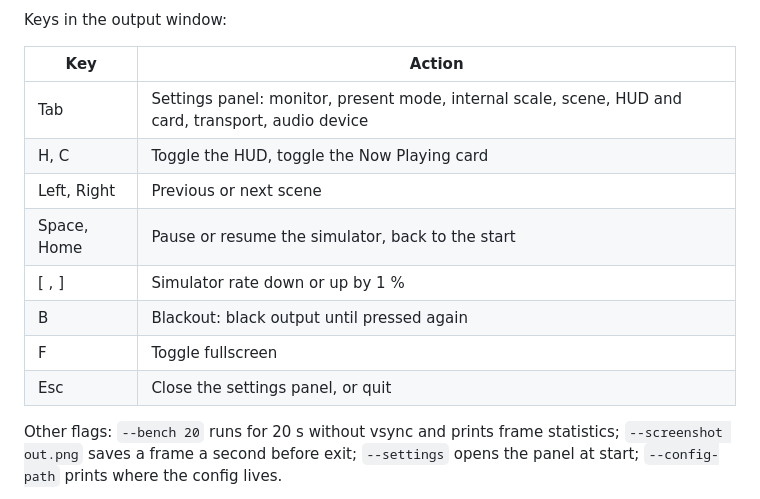
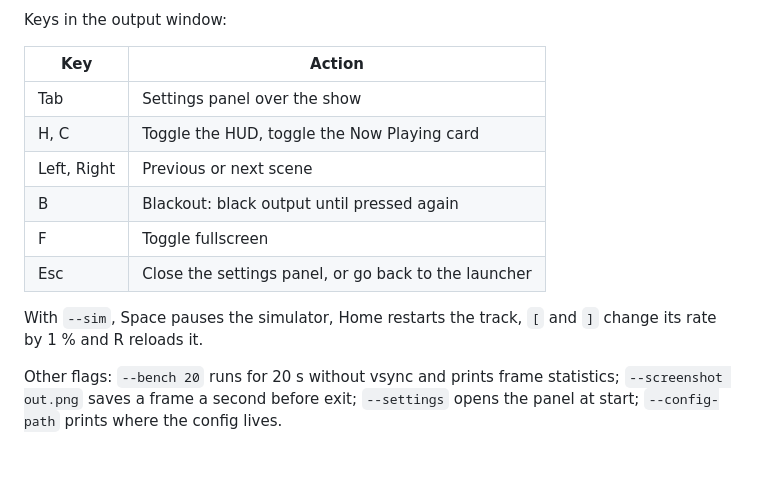
Before and after one commit to matias-io/OnSet, a Markdown page: README.md, the part around one of its changes. Rendered like a GitHub page; blank space fills up the shorter version.

```diff
--- a/README.md
+++ b/README.md
@@ -81,14 +100,15 @@ Keys in the output window:
 
 | Key | Action |
 | --- | --- |
-| Tab | Settings panel: monitor, present mode, internal scale, scene, HUD and card, transport, audio device |
+| Tab | Settings panel over the show |
 | H, C | Toggle the HUD, toggle the Now Playing card |
 | Left, Right | Previous or next scene |
-| Space, Home | Pause or resume the simulator, back to the start |
-| [ , ] | Simulator rate down or up by 1 % |
 | B | Blackout: black output until pressed again |
 | F | Toggle fullscreen |
-| Esc | Close the settings panel, or quit |
+| Esc | Close the settings panel, or go back to the launcher |
+
+With `--sim`, Space pauses the simulator, Home restarts the track, `[` and `]` change its
+rate by 1 % and R reloads it.
 
 Other flags: `--bench 20` runs for 20 s without vsync and prints frame statistics;
 `--screenshot out.png` saves a frame a second before exit; `--settings` opens the panel at
```
Also changed, not shown: other parts of README.md (+73 -48 lines), docs/img/scenes.jpg (added).
